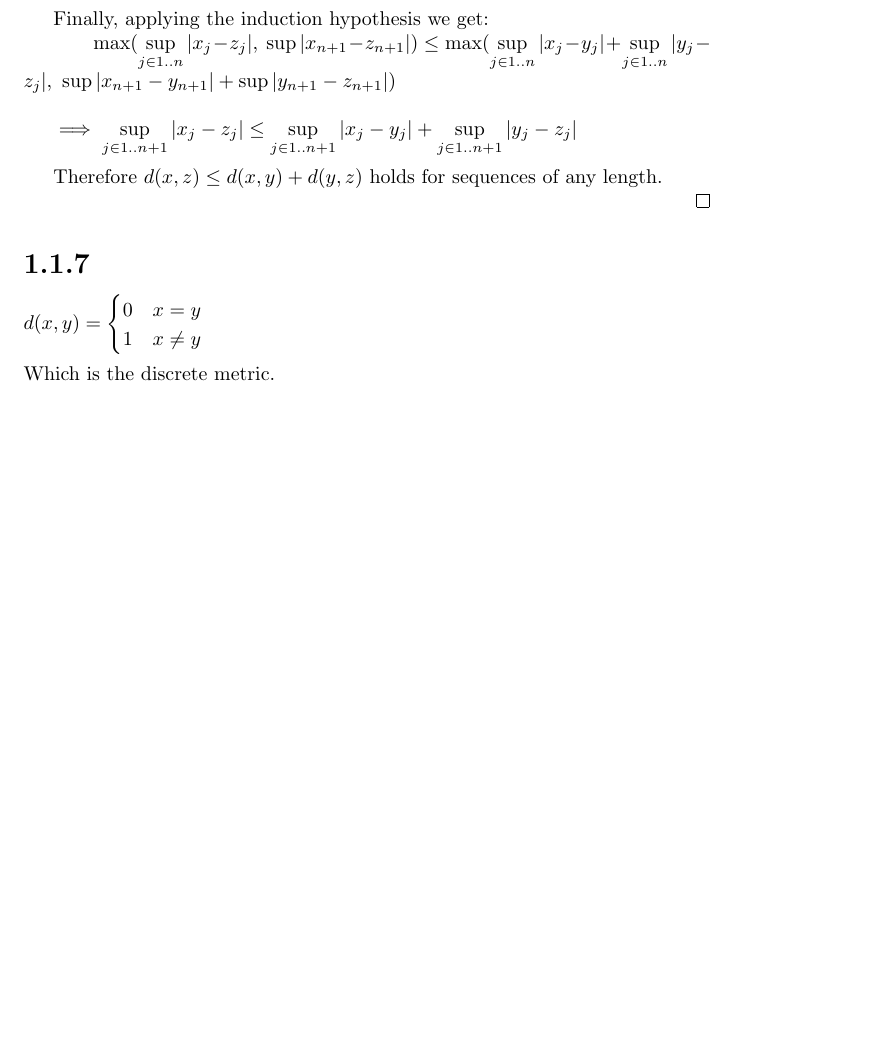
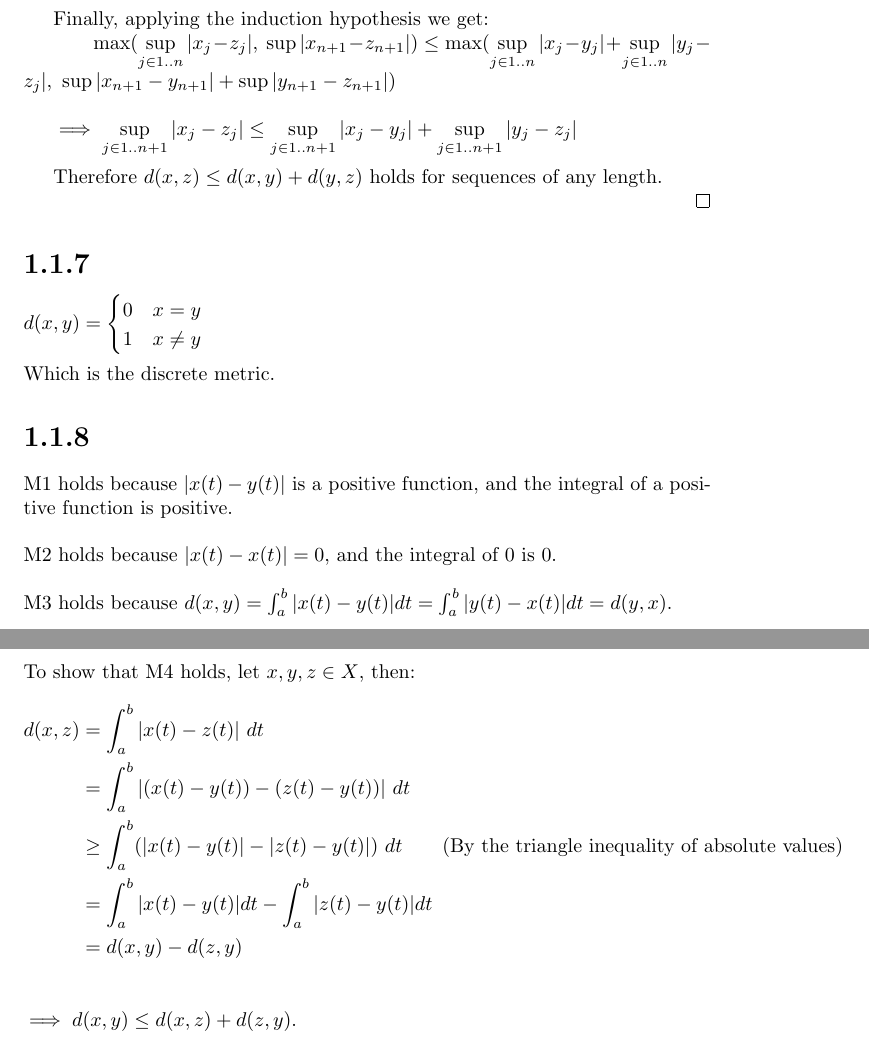
Before and after one commit to mostafaism1/maths-assignments, a LaTeX problem sheet (functional-analysis/functional-analysis-assignments.tex): part of page 4 of 4 before the commit and two parts of pages 4 and 5 of 5 after it, the two joined at a grey line, cut so that both start at the same text, the shorter picture padded with empty space. Compiled offline with pdfLaTeX.

Commit message:
Solve Functional Analysis assignment 1.1.8

```diff
--- a/functional-analysis/functional-analysis-assignments.tex
+++ b/functional-analysis/functional-analysis-assignments.tex
@@ -152,6 +152,33 @@ $d(x,y) = \begin{cases}
 \noindent
 Which is the discrete metric.
 
+\section*{1.1.8}
+
+M1 holds because $|x(t) - y(t)|$ is a positive function, and the integral of a positive function is positive.
+\newline
+
+\noindent
+M2 holds because $|x(t) - x(t)| = 0$, and the integral of 0 is 0.
+\newline
+
+\noindent
+M3 holds because $d(x, y) = \int_{a}^{b} |x(t) - y(t)| dt = \int_{a}^{b}|y(t) - x(t)| dt = d(y, x)$.
+\newline
+
+\noindent
+To show that M4 holds, let $x, y, z \in X$, then:
+\begin{align*}
+  d(x,z)
+  &= \int_{a}^{b} |x(t) - z(t)| \ dt &&\\
+  &= \int_{a}^{b} |(x(t) - y(t)) - (z(t) - y(t))| \ dt &&\\
+  &\geq \int_{a}^{b} (|x(t) - y(t)| - |z(t) - y(t)|) \ dt \qquad \text{(By the triangle inequality of absolute values)} &&\\
+  % &= \int_{a}^{b} (|x(t) - y(t)| - |y(t) - z(t)|) \ dt &&\\
+  &= \int_{a}^{b} |x(t) - y(t)| dt - \int_{a}^{b} |z(t) - y(t)| dt &&\\
+  &= d(x, y) - d(z, y) &&\\
+\end{align*}
+
+\noindent
+$\implies d(x, y) \leq d(x, z) + d(z, y).$
 
 
 \end{document}
```
Also changed, not shown: functional-analysis/functional-analysis-assignments.pdf.
